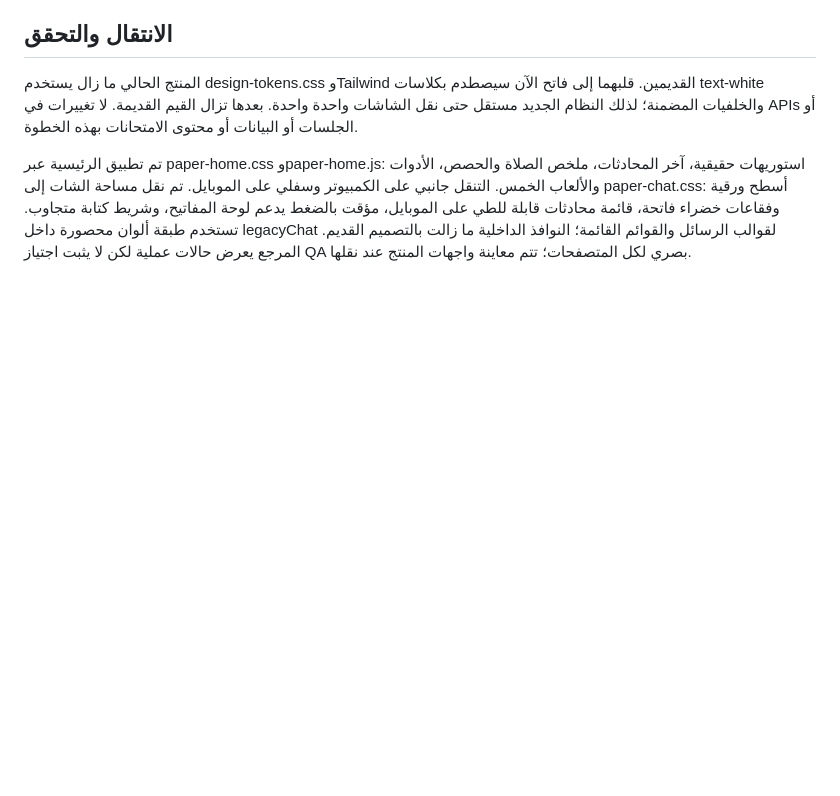
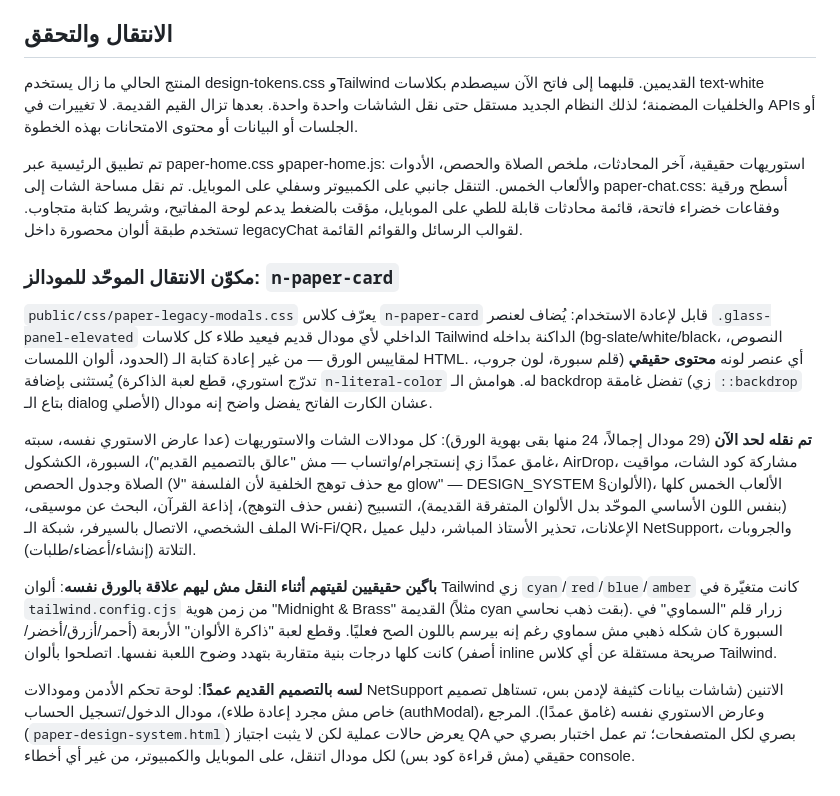
Before and after one commit to FaresMohammedDev/No2ta, a Markdown page: docs/DESIGN_SYSTEM.md, the part around the change. Rendered like a GitHub page; blank space fills up the shorter version.

Commit message:
docs: record paper-identity migration progress and n-paper-card pattern
Documents the full "دفتر حي" migration status in DESIGN_SYSTEM.md
(24 of 29 modals now migrated, how the n-paper-card/n-literal-color
adapter works, what was deliberately left on the old theme and why)
and adds a top-level summary to ROADMAP_NEXT.md pointing to it.

Co-Authored-By: Claude Sonnet 5 <noreply@anthropic.com>

```diff
--- a/docs/DESIGN_SYSTEM.md
+++ b/docs/DESIGN_SYSTEM.md
@@ -58,4 +58,14 @@ Cairo محلي هو الخط الأساسي: جسم 14px بوزن 400/600 وتب
 
 المنتج الحالي ما زال يستخدم design-tokens.css وTailwind القديمين. قلبهما إلى فاتح الآن سيصطدم بكلاسات text-white والخلفيات المضمنة؛ لذلك النظام الجديد مستقل حتى نقل الشاشات واحدة واحدة. بعدها تزال القيم القديمة. لا تغييرات في APIs أو الجلسات أو البيانات أو محتوى الامتحانات بهذه الخطوة.
 
-تم تطبيق الرئيسية عبر paper-home.css وpaper-home.js: استوريهات حقيقية، آخر المحادثات، ملخص الصلاة والحصص، الأدوات والألعاب الخمس. التنقل جانبي على الكمبيوتر وسفلي على الموبايل. تم نقل مساحة الشات إلى paper-chat.css: أسطح ورقية وفقاعات خضراء فاتحة، قائمة محادثات قابلة للطي على الموبايل، مؤقت بالضغط يدعم لوحة المفاتيح، وشريط كتابة متجاوب. تستخدم طبقة ألوان محصورة داخل legacyChat لقوالب الرسائل والقوائم القائمة؛ النوافذ الداخلية ما زالت بالتصميم القديم. المرجع يعرض حالات عملية لكن لا يثبت اجتياز QA بصري لكل المتصفحات؛ تتم معاينة واجهات المنتج عند نقلها.
+تم تطبيق الرئيسية عبر paper-home.css وpaper-home.js: استوريهات حقيقية، آخر المحادثات، ملخص الصلاة والحصص، الأدوات والألعاب الخمس. التنقل جانبي على الكمبيوتر وسفلي على الموبايل. تم نقل مساحة الشات إلى paper-chat.css: أسطح ورقية وفقاعات خضراء فاتحة، قائمة محادثات قابلة للطي على الموبايل، مؤقت بالضغط يدعم لوحة المفاتيح، وشريط كتابة متجاوب. تستخدم طبقة ألوان محصورة داخل legacyChat لقوالب الرسائل والقوائم القائمة.
+
+### مكوّن الانتقال الموحّد للمودالز: `n-paper-card`
+
+`public/css/paper-legacy-modals.css` يعرّف كلاس `n-paper-card` قابل لإعادة الاستخدام: يُضاف لعنصر `.glass-panel-elevated` الداخلي لأي مودال قديم فيعيد طلاء كل كلاسات Tailwind الداكنة بداخله (bg-slate/white/black، النصوص، الحدود، ألوان اللمسات) لمقاييس الورق — من غير إعادة كتابة الـ HTML. أي عنصر لونه **محتوى حقيقي** (قلم سبورة، لون جروب، تدرّج استوري، قطع لعبة الذاكرة) يُستثنى بإضافة `n-literal-color` له. هوامش الـ backdrop تفضل غامقة (زي `::backdrop` بتاع الـ dialog الأصلي) عشان الكارت الفاتح يفضل واضح إنه مودال.
+
+**تم نقله لحد الآن** (29 مودال إجمالاً، 24 منها بقى بهوية الورق): كل مودالات الشات والاستوريهات (عدا عارض الاستوري نفسه، سبته غامق عمدًا زي إنستجرام/واتساب — مش "عالق بالتصميم القديم")، السبورة، الكشكول، AirDrop، مشاركة كود الشات، مواقيت الصلاة وجدول الحصص (مع حذف توهج الخلفية لأن الفلسفة "لا glow" — DESIGN_SYSTEM §الألوان)، الألعاب الخمس كلها (بنفس اللون الأساسي الموحّد بدل الألوان المتفرقة القديمة)، التسبيح (نفس حذف التوهج)، إذاعة القرآن، البحث عن موسيقى، الملف الشخصي، الاتصال بالسيرفر، شبكة الـ Wi-Fi/QR، الإعلانات، تحذير الأستاذ المباشر، دليل عميل NetSupport، والجروبات التلاتة (إنشاء/أعضاء/طلبات).
+
+**باگين حقيقيين لقيتهم أثناء النقل مش ليهم علاقة بالورق نفسه**: ألوان Tailwind زي `cyan`/`red`/`blue`/`amber` كانت متغيّرة في `tailwind.config.cjs` من زمن هوية "Midnight & Brass" القديمة (مثلاً cyan بقت ذهب نحاسي). زرار قلم "السماوي" في السبورة كان شكله ذهبي مش سماوي رغم إنه بيرسم باللون الصح فعليًا. وقطع لعبة "ذاكرة الألوان" الأربعة (أحمر/أزرق/أخضر/أصفر) كانت كلها درجات بنية متقاربة بتهدد وضوح اللعبة نفسها. اتصلحوا بألوان inline صريحة مستقلة عن أي كلاس Tailwind.
+
+**لسه بالتصميم القديم عمدًا**: لوحة تحكم الأدمن ومودالات NetSupport الاتنين (شاشات بيانات كثيفة لإدمن بس، تستاهل تصميم خاص مش مجرد إعادة طلاء)، مودال الدخول/تسجيل الحساب (authModal)، وعارض الاستوري نفسه (غامق عمدًا). المرجع (`paper-design-system.html`) يعرض حالات عملية لكن لا يثبت اجتياز QA بصري لكل المتصفحات؛ تم عمل اختبار بصري حي حقيقي (مش قراءة كود بس) لكل مودال اتنقل، على الموبايل والكمبيوتر، من غير أي أخطاء console.
```
Also changed, not shown: docs/ROADMAP_NEXT.md (+3 -0 lines).
